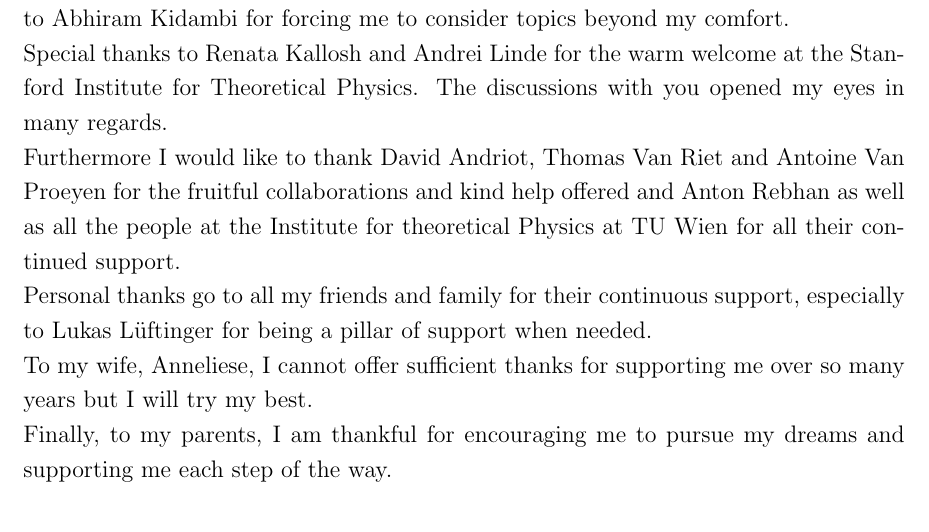
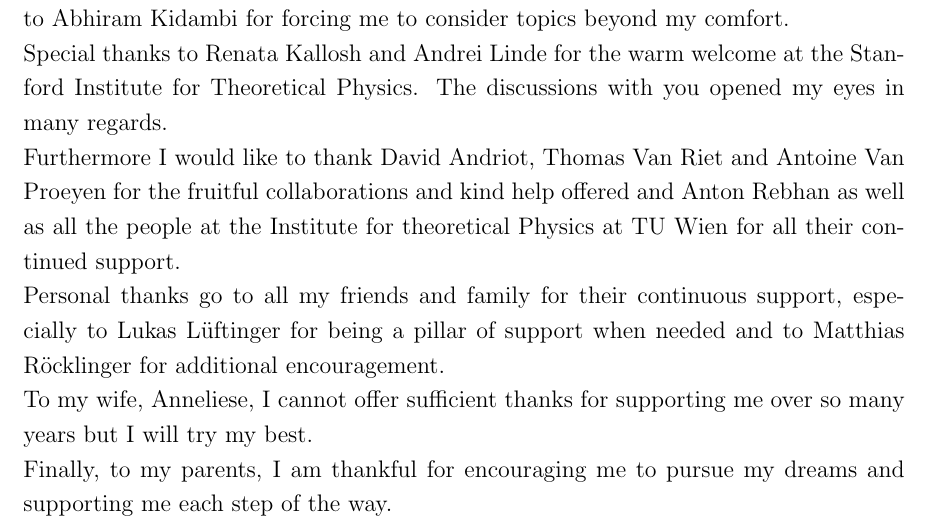
Before and after one commit to croupec/Thesis, a LaTeX thesis (Thesis.tex): part of page 154 of 172, cut so that both start at the same text. Compiled offline with pdfLaTeX.

Commit message:
hotfix0309

```diff
--- a/Thesis.tex
+++ b/Thesis.tex
@@ -2766,7 +2766,7 @@ I would like to offer my sincerest thanks to my advisor Timm Wrase, for all his
 Many thanks to Niccol\`o Cribiori for many explanations, discussions and encouragement. Many more thanks as well to Andreas Banlaki for stimulating discussions and to Abhiram Kidambi for forcing me to consider topics beyond my comfort.\\
 Special thanks to Renata Kallosh and Andrei Linde for the warm welcome at the Stanford Institute for Theoretical Physics. The discussions with you opened my eyes in many regards.\\
 Furthermore I would like to thank David Andriot, Thomas Van Riet and Antoine Van Proeyen for the fruitful collaborations and kind help offered and Anton Rebhan as well as all the people at the Institute  for theoretical Physics at TU Wien for all their continued support.\\
-Personal thanks go to all my friends and family for their continuous support, especially to Lukas Lüftinger for being a pillar of support when needed.\\
+Personal thanks go to all my friends and family for their continuous support, especially to Lukas Lüftinger for being a pillar of support when needed and to Matthias Röcklinger for additional encouragement.\\
 To my wife, Anneliese, I cannot offer sufficient thanks for supporting me over so many years but I will try my best.\\
 Finally, to my parents, I am thankful for encouraging me to pursue my dreams and supporting me each step of the way.
 
```
